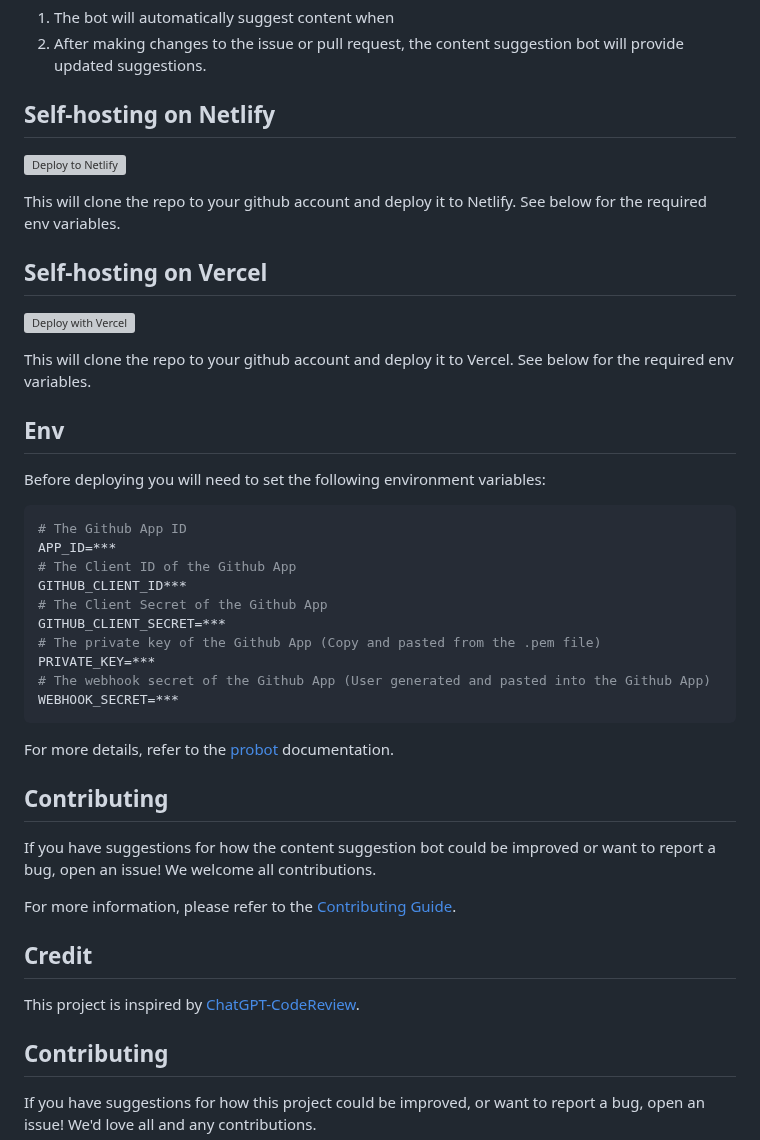
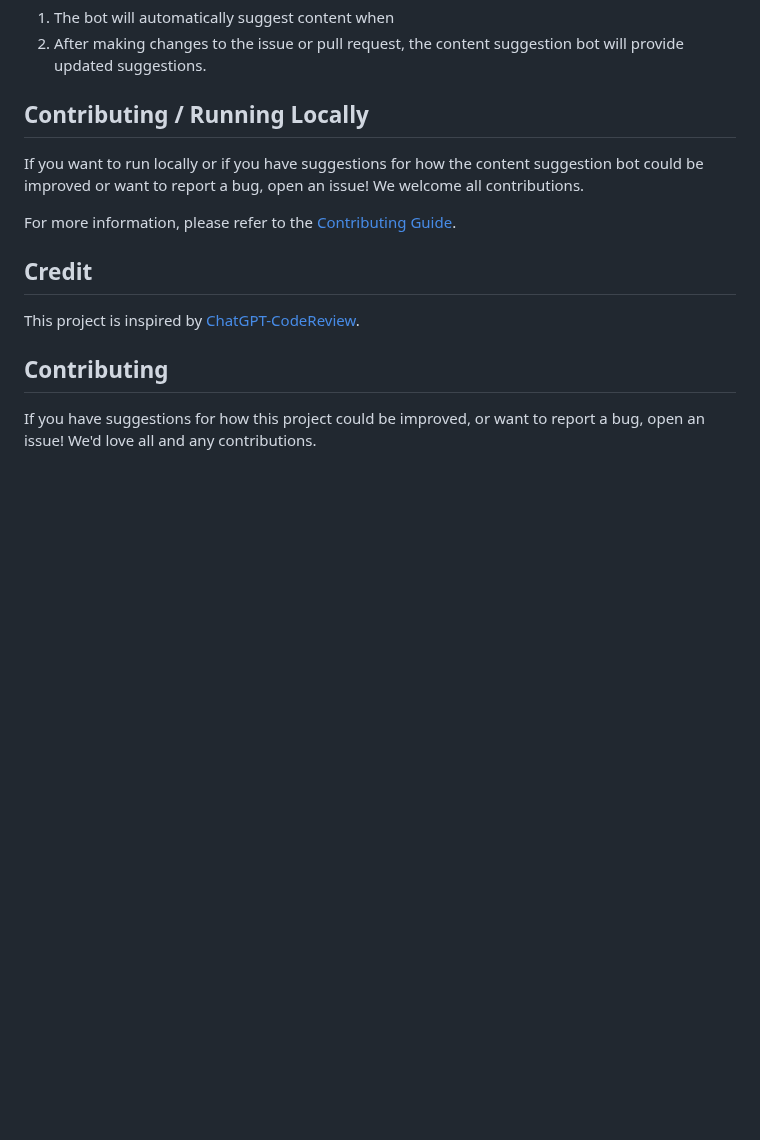
Before and after one commit to tinacms/markdown-bot, a Markdown page: README.md, the part around one of its changes. GitHub-like rendering; blank space fills up the shorter version; grey boxes are pictures that could not be loaded.

````diff
--- a/README.md
+++ b/README.md
@@ -80,40 +120,9 @@ jobs:
 1. The bot will automatically suggest content when
 2. After making changes to the issue or pull request, the content suggestion bot will provide updated suggestions.
 
-## Self-hosting on Netlify
+## Contributing / Running Locally
 
-[![Deploy to Netlify](https://www.netlify.com/img/deploy/button.svg)](https://app.netlify.com/start/deploy?repository=https://github.com/tinacms/ai-content)
-
-This will clone the repo to your github account and deploy it to Netlify. See below for the required env variables.
-
-## Self-hosting on Vercel
-
-[![Deploy with Vercel](https://vercel.com/button)](https://vercel.com/new/clone?repository-url=https%3A%2F%2Fgithub.com%2Fvercel%2Fnext.js%2Ftree%2Fcanary%2Fexamples%2Fhello-world)
-
-This will clone the repo to your github account and deploy it to Vercel. See below for the required env variables.
-
-## Env
-
-Before deploying you will need to set the following environment variables:
-
-```env
-# The Github App ID
-APP_ID=***
-# The Client ID of the Github App
-GITHUB_CLIENT_ID***
-# The Client Secret of the Github App
-GITHUB_CLIENT_SECRET=***
-# The private key of the Github App (Copy and pasted from the .pem file)
-PRIVATE_KEY=***
-# The webhook secret of the Github App (User generated and pasted into the Github App)
-WEBHOOK_SECRET=***
-```
-
-For more details, refer to the [probot](https://probot.github.io/docs/development/#manually-configuring-a-github-app) documentation.
-
-## Contributing
-
-If you have suggestions for how the content suggestion bot could be improved or want to report a bug, open an issue! We welcome all contributions.
+If you want to run locally or if you have suggestions for how the content suggestion bot could be improved or want to report a bug, open an issue! We welcome all contributions.
 
 For more information, please refer to the [Contributing Guide](CONTRIBUTING.md).
 
````
Also changed, not shown: other parts of README.md (+40 -0 lines).
